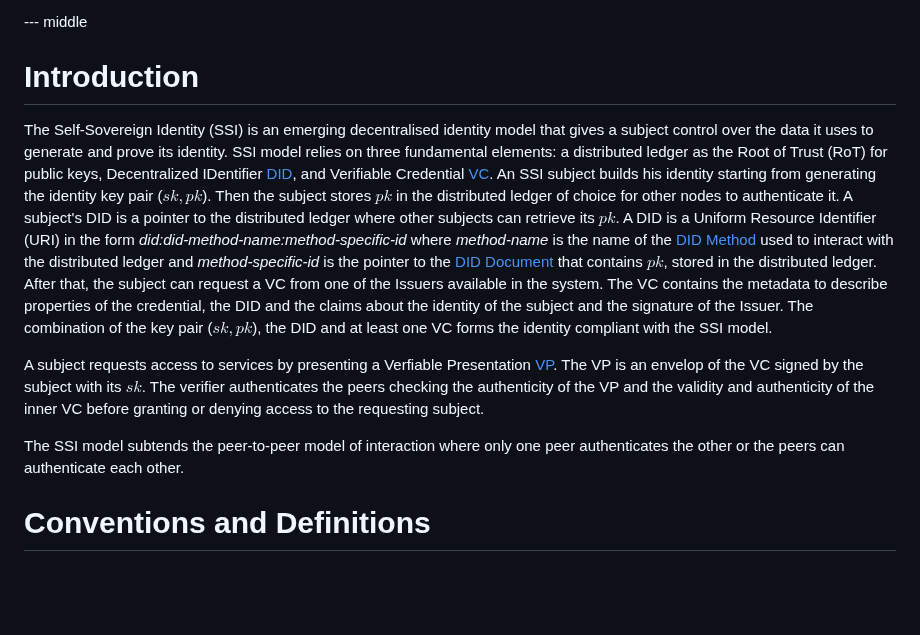
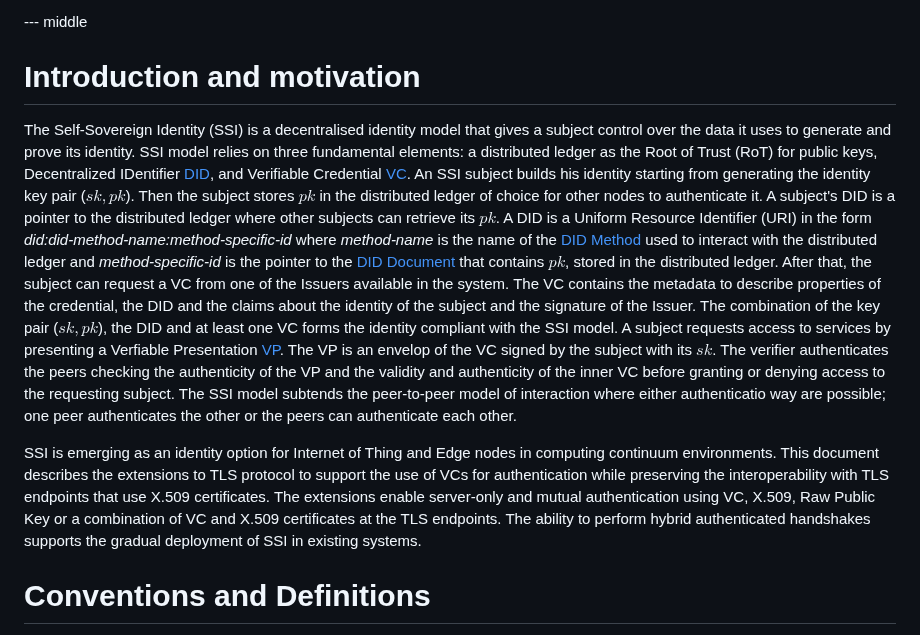
Before and after one commit to thomas-fossati/draft-vesco-vcauthtls, a Markdown page: draft-vesco-vcauthtls.md, the part around the change. Drawn GitHub-style; blank space fills up the shorter version.

Commit message:
full intro

```diff
--- a/draft-vesco-vcauthtls.md
+++ b/draft-vesco-vcauthtls.md
@@ -47,19 +47,18 @@ This document defines a new certificate type and extension for the exchange of V
 
 --- middle
 
-# Introduction
+# Introduction and motivation
 
-The Self-Sovereign Identity (SSI) is an emerging decentralised identity model that gives a subject <!-- select the name--> control over the data it uses to generate and prove its identity. SSI model relies on three fundamental elements: a distributed ledger as the Root of Trust (RoT) for public keys, Decentralized IDentifier [DID](https://www.w3.org/TR/did-core/), and Verifiable Credential [VC](https://www.w3.org/TR/vc-data-model-2.0/). An SSI subject builds his identity starting from generating the identity key pair ($sk, pk$). Then the subject stores $pk$ in the distributed ledger of choice for other nodes to authenticate it.
+The Self-Sovereign Identity (SSI) is a decentralised identity model that gives a subject <!-- select the name--> control over the data it uses to generate and prove its identity. SSI model relies on three fundamental elements: a distributed ledger as the Root of Trust (RoT) for public keys, Decentralized IDentifier [DID](https://www.w3.org/TR/did-core/), and Verifiable Credential [VC](https://www.w3.org/TR/vc-data-model-2.0/). An SSI subject builds his identity starting from generating the identity key pair ($sk, pk$). Then the subject stores $pk$ in the distributed ledger of choice for other nodes to authenticate it.
 A subject's DID is a pointer to the distributed ledger where other subjects can retrieve its $pk$. A DID is a Uniform Resource Identifier (URI) in the form _did:did-method-name:method-specific-id_ where _method-name_ is the name of the [DID Method](https://www.w3.org/TR/did-core/) used to interact with the distributed ledger and _method-specific-id_ is the pointer to the [DID Document](https://www.w3.org/TR/did-core/) that contains $pk$, stored in the distributed ledger.
-After that, the subject can request a VC from one of the Issuers available in the system.
-The VC contains the metadata to describe properties of the
-credential, the DID and the claims about the
-identity of the subject <!--in the _credentialSubject_ field,--> and the signature of the Issuer.
+After that, the subject can request a VC from one of the Issuers available in the system. The VC contains the metadata to describe properties of the credential, the DID and the claims about the identity of the subject <!--in the _credentialSubject_ field,--> and the signature of the Issuer.
 The combination of the key pair ($sk, pk$), the DID and at least one VC forms the identity compliant with the SSI model.
+A subject requests access to services by presenting a Verfiable Presentation [VP](https://www.w3.org/TR/vc-data-model-2.0/). The VP is an envelop of the VC signed by the subject with its $sk$. The verifier authenticates the peers checking the authenticity of the VP and the validity and authenticity of the inner VC before granting or denying access to the requesting subject.
+The SSI model subtends the peer-to-peer model of interaction where either authenticatio way are possible;
+one peer authenticates the other or the peers can authenticate each other.
 
-A subject requests access to services by presenting a Verfiable Presentation [VP](https://www.w3.org/TR/vc-data-model-2.0/). The VP is an envelop of the VC signed by the subject with its $sk$. The verifier authenticates the peers checking the authenticity of the VP and the validity and authenticity of the inner VC before granting or denying access to the requesting subject.
-
-The SSI model subtends the peer-to-peer model of interaction where only one peer authenticates the other or the peers can authenticate each other.
+SSI is emerging as an identity option for Internet of Thing and Edge nodes in computing continuum environments. This document describes the extensions to TLS protocol to support the use of VCs for authentication while preserving the interoperability with TLS endpoints that use X.509 certificates.
+The extensions enable server-only and mutual authentication using VC, X.509, Raw Public Key or a combination of VC and X.509 certificates at the TLS endpoints. The ability to perform hybrid authenticated handshakes supports the gradual deployment of SSI in existing systems.
 
 # Conventions and Definitions
 
```
